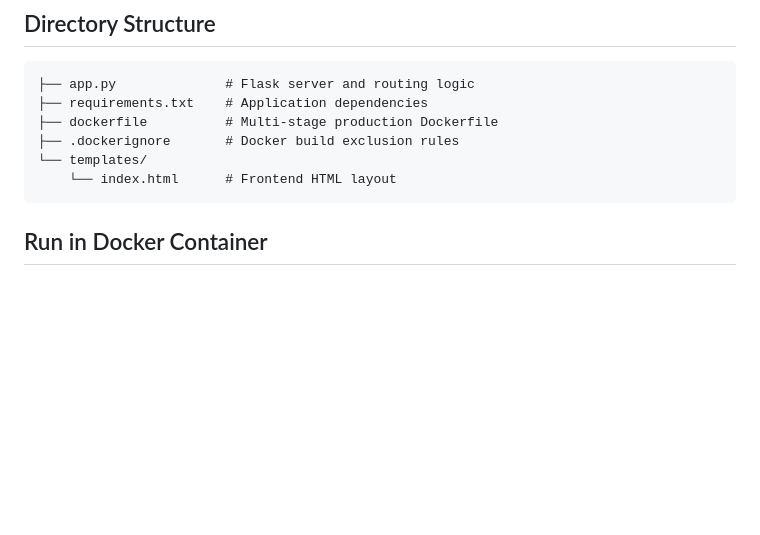
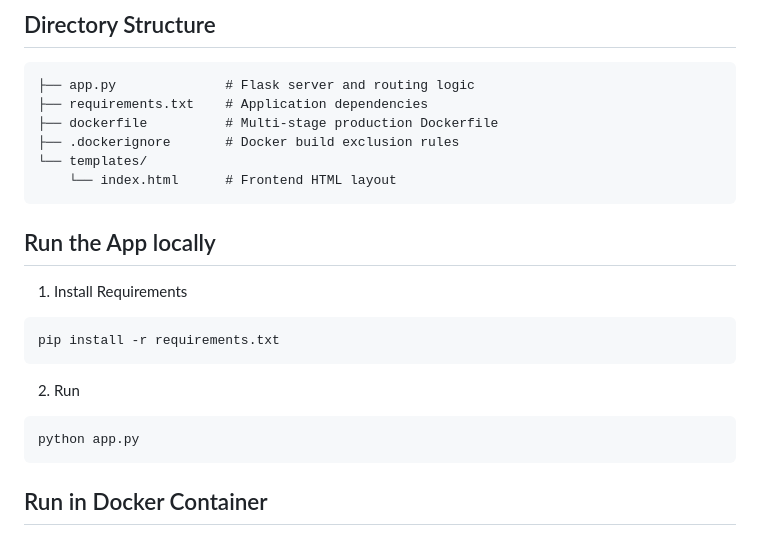
Before and after one commit to harshw2284/To-do-app-ci, a Markdown page: README.md, the part around the change. Drawn GitHub-style; blank space fills up the shorter version.

````diff
--- a/README.md
+++ b/README.md
@@ -33,6 +33,21 @@ A lightweight, containerized Python Flask To-Do application built for continuous
 └── templates/
     └── index.html      # Frontend HTML layout
 ```
+
+## Run the App locally
+
+1. Install Requirements
+
+```bash
+pip install -r requirements.txt
+```
+
+2. Run
+
+```bash
+python app.py
+```
+
 ## Run in Docker Container
 
 1. Build the Image
````
